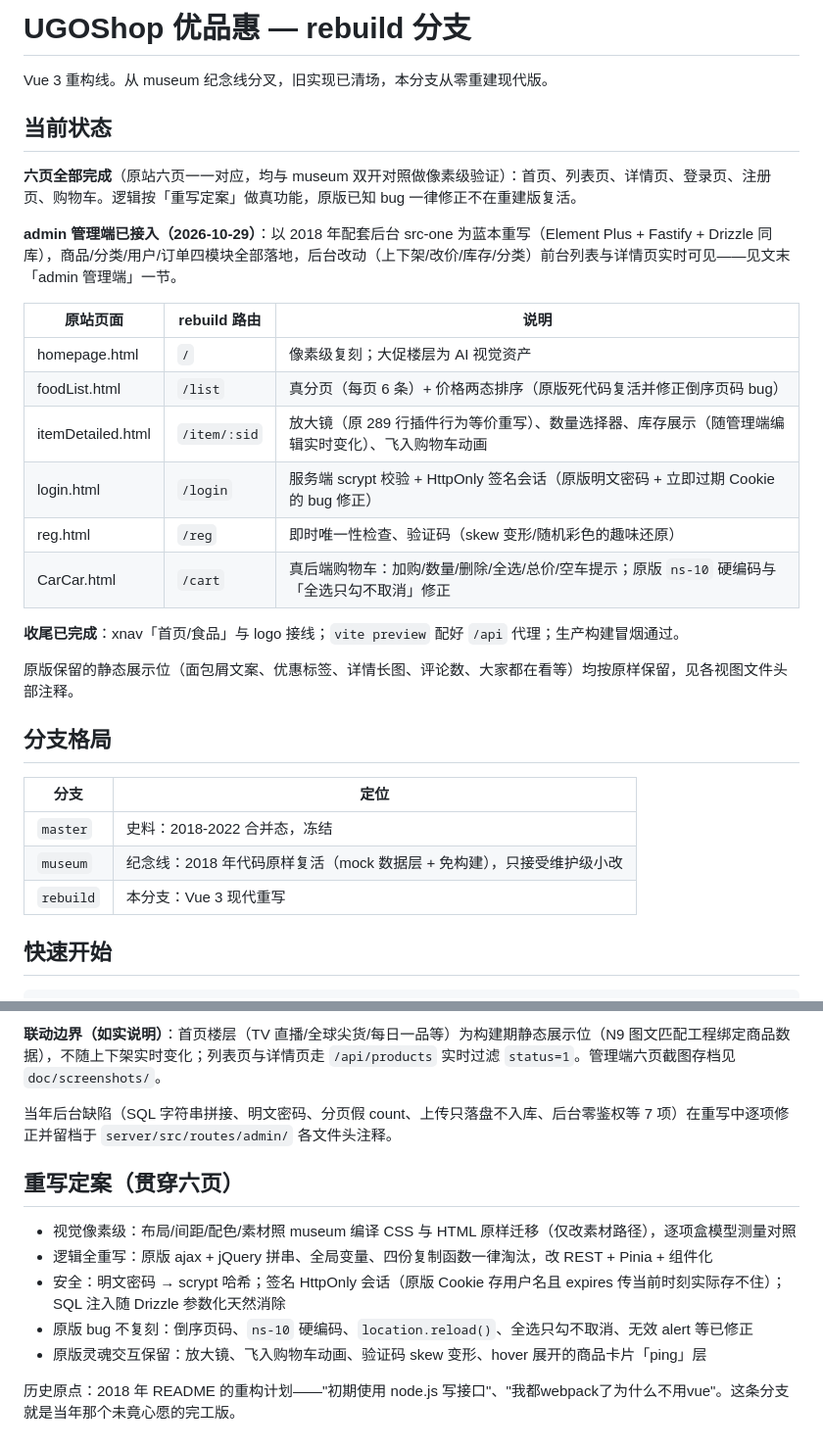
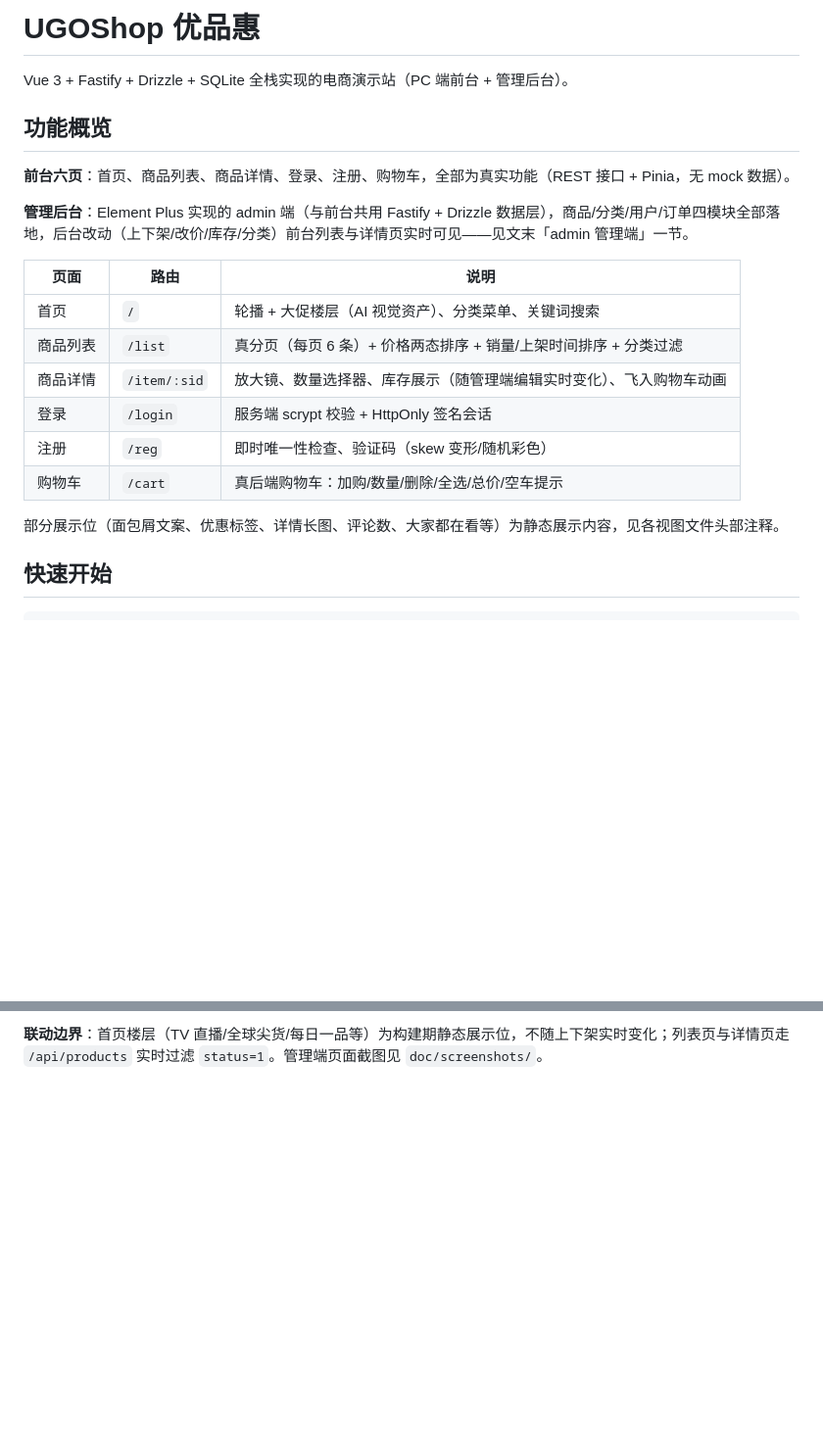
Before and after one commit to cby2566/ugoshop, a Markdown page: README.md, 2 parts joined by grey strips. Shown at 98% size. Drawn GitHub-style; blank space fills up the shorter version.

```diff
--- a/README.md
+++ b/README.md
@@ -1,33 +1,23 @@
-# UGOShop 优品惠 — rebuild 分支
+# UGOShop 优品惠
 
-Vue 3 重构线。从 museum 纪念线分叉，旧实现已清场，本分支从零重建现代版。
+Vue 3 + Fastify + Drizzle + SQLite 全栈实现的电商演示站（PC 端前台 + 管理后台）。
 
-## 当前状态
+## 功能概览
 
-**六页全部完成**（原站六页一一对应，均与 museum 双开对照做像素级验证）：首页、列表页、详情页、登录页、注册页、购物车。逻辑按「重写定案」做真功能，原版已知 bug 一律修正不在重建版复活。
+**前台六页**：首页、商品列表、商品详情、登录、注册、购物车，全部为真实功能（REST 接口 + Pinia，无 mock 数据）。
 
-**admin 管理端已接入（2026-10-29）**：以 2018 年配套后台 src-one 为蓝本重写（Element Plus + Fastify + Drizzle 同库），商品/分类/用户/订单四模块全部落地，后台改动（上下架/改价/库存/分类）前台列表与详情页实时可见——见文末「admin 管理端」一节。
+**管理后台**：Element Plus 实现的 admin 端（与前台共用 Fastify + Drizzle 数据层），商品/分类/用户/订单四模块全部落地，后台改动（上下架/改价/库存/分类）前台列表与详情页实时可见——见文末「admin 管理端」一节。
 
-| 原站页面 | rebuild 路由 | 说明 |
-|----------|--------------|------|
-| homepage.html | `/` | 像素级复刻；大促楼层为 AI 视觉资产 |
-| foodList.html | `/list` | 真分页（每页 6 条）+ 价格两态排序（原版死代码复活并修正倒序页码 bug） |
-| itemDetailed.html | `/item/:sid` | 放大镜（原 289 行插件行为等价重写）、数量选择器、库存展示（随管理端编辑实时变化）、飞入购物车动画 |
-| login.html | `/login` | 服务端 scrypt 校验 + HttpOnly 签名会话（原版明文密码 + 立即过期 Cookie 的 bug 修正） |
-| reg.html | `/reg` | 即时唯一性检查、验证码（skew 变形/随机彩色的趣味还原） |
-| CarCar.html | `/cart` | 真后端购物车：加购/数量/删除/全选/总价/空车提示；原版 `ns-10` 硬编码与「全选只勾不取消」修正 |
+| 页面 | 路由 | 说明 |
+|------|------|------|
+| 首页 | `/` | 轮播 + 大促楼层（AI 视觉资产）、分类菜单、关键词搜索 |
+| 商品列表 | `/list` | 真分页（每页 6 条）+ 价格两态排序 + 销量/上架时间排序 + 分类过滤 |
+| 商品详情 | `/item/:sid` | 放大镜、数量选择器、库存展示（随管理端编辑实时变化）、飞入购物车动画 |
+| 登录 | `/login` | 服务端 scrypt 校验 + HttpOnly 签名会话 |
+| 注册 | `/reg` | 即时唯一性检查、验证码（skew 变形/随机彩色） |
+| 购物车 | `/cart` | 真后端购物车：加购/数量/删除/全选/总价/空车提示 |
 
-**收尾已完成**：xnav「首页/食品」与 logo 接线；`vite preview` 配好 `/api` 代理；生产构建冒烟通过。
-
-原版保留的静态展示位（面包屑文案、优惠标签、详情长图、评论数、大家都在看等）均按原样保留，见各视图文件头部注释。
-
-## 分支格局
-
-| 分支 | 定位 |
-|------|------|
-| `master` | 史料：2018-2022 合并态，冻结 |
-| `museum` | 纪念线：2018 年代码原样复活（mock 数据层 + 免构建），只接受维护级小改 |
-| `rebuild` | 本分支：Vue 3 现代重写 |
+部分展示位（面包屑文案、优惠标签、详情长图、评论数、大家都在看等）为静态展示内容，见各视图文件头部注释。
 
 ## 快速开始
 
@@ -128,14 +111,2 @@ doc/      需求底稿（PROJECT_SUMMARY / 当前功能列表 / 拯救计划 / p
 
-**联动边界（如实说明）**：首页楼层（TV 直播/全球尖货/每日一品等）为构建期静态展示位（N9 图文匹配工程绑定商品数据），不随上下架实时变化；列表页与详情页走 `/api/products` 实时过滤 `status=1`。管理端六页截图存档见 `doc/screenshots/`。
-
-当年后台缺陷（SQL 字符串拼接、明文密码、分页假 count、上传只落盘不入库、后台零鉴权等 7 项）在重写中逐项修正并留档于 `server/src/routes/admin/` 各文件头注释。
-
-## 重写定案（贯穿六页）
-
-- 视觉像素级：布局/间距/配色/素材照 museum 编译 CSS 与 HTML 原样迁移（仅改素材路径），逐项盒模型测量对照
-- 逻辑全重写：原版 ajax + jQuery 拼串、全局变量、四份复制函数一律淘汰，改 REST + Pinia + 组件化
-- 安全：明文密码 → scrypt 哈希；签名 HttpOnly 会话（原版 Cookie 存用户名且 expires 传当前时刻实际存不住）；SQL 注入随 Drizzle 参数化天然消除
-- 原版 bug 不复刻：倒序页码、`ns-10` 硬编码、`location.reload()`、全选只勾不取消、无效 alert 等已修正
-- 原版灵魂交互保留：放大镜、飞入购物车动画、验证码 skew 变形、hover 展开的商品卡片「ping」层
-
-历史原点：2018 年 README 的重构计划——"初期使用 node.js 写接口"、"我都webpack了为什么不用vue"。这条分支就是当年那个未竟心愿的完工版。
+**联动边界**：首页楼层（TV 直播/全球尖货/每日一品等）为构建期静态展示位，不随上下架实时变化；列表页与详情页走 `/api/products` 实时过滤 `status=1`。管理端页面截图见 `doc/screenshots/`。
```
Also changed, not shown: other parts of README.md (+17 -24 lines).
